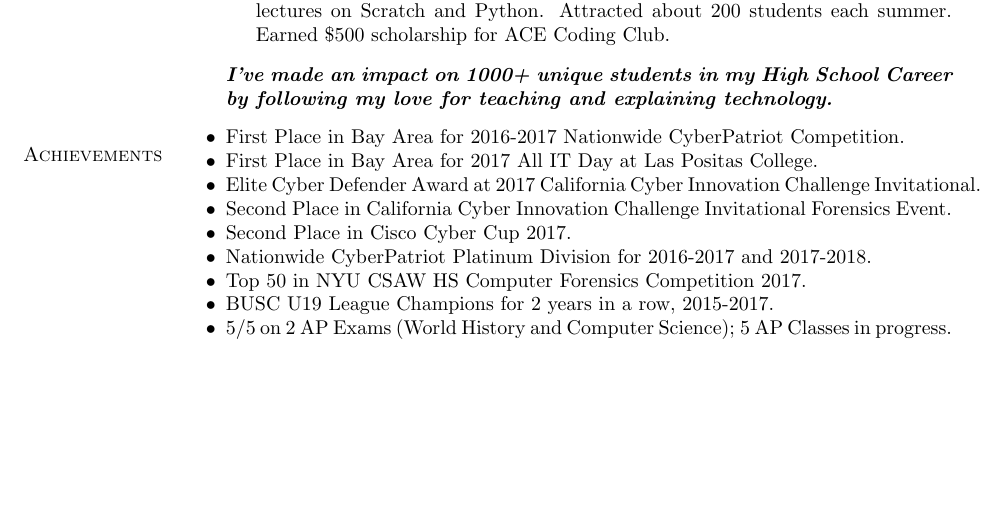
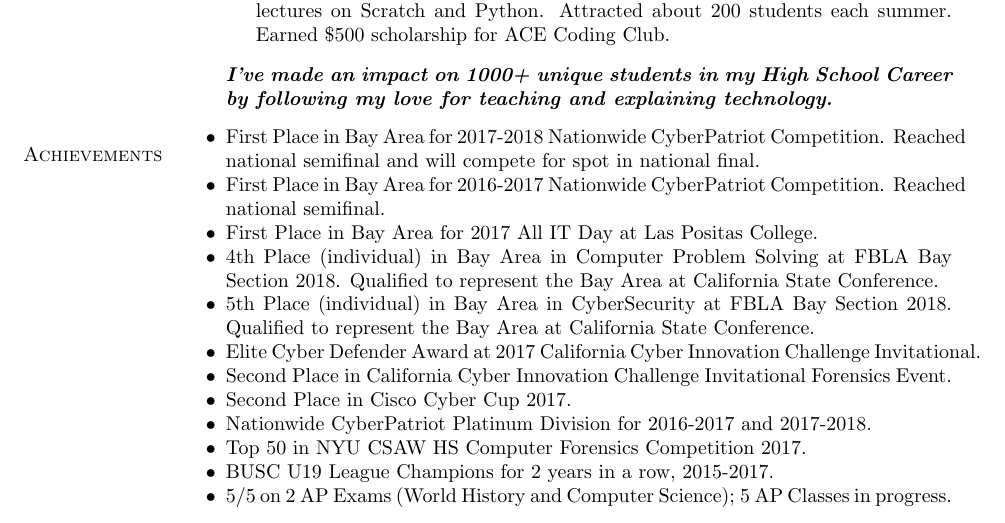
Before and after one commit to katrinleinweber/LaTeXCV, a LaTeX CV (PedroPachucaCV.tex): part of page 2 of 3, cut so that both start at the same text, the shorter picture padded with empty space. Compiled offline with pdfLaTeX.

Commit message:
Added FBLA BAy section awards

```diff
--- a/PedroPachucaCV.tex
+++ b/PedroPachucaCV.tex
@@ -227,8 +227,11 @@ Pleasanton, CA
 \section{Achievements}
 \vspace{-.1275in}
 \begin{innerlist}
-    \item First Place in Bay Area for 2016-2017 Nationwide CyberPatriot Competition.
+	\item First Place in Bay Area for 2017-2018 Nationwide CyberPatriot Competition. Reached national semifinal and will compete for spot in national final.
+    \item First Place in Bay Area for 2016-2017 Nationwide CyberPatriot Competition. Reached national semifinal.
     \item First Place in Bay Area for 2017 All IT Day at Las Positas College.
+   	\item 4th Place (individual) in Bay Area in Computer Problem Solving at FBLA Bay Section 2018. Qualified to represent the Bay Area at California State Conference.
+   	\item 5th Place (individual) in Bay Area in CyberSecurity at FBLA Bay Section 2018. Qualified to represent the Bay Area at California State Conference.
     \item Elite Cyber Defender Award at 2017 California Cyber Innovation Challenge Invitational.
     \item Second Place in California Cyber Innovation Challenge Invitational Forensics Event.
     \item Second Place in Cisco Cyber Cup 2017.
```
Also changed, not shown: PedroPachucaCV.pdf, 1 other file.
